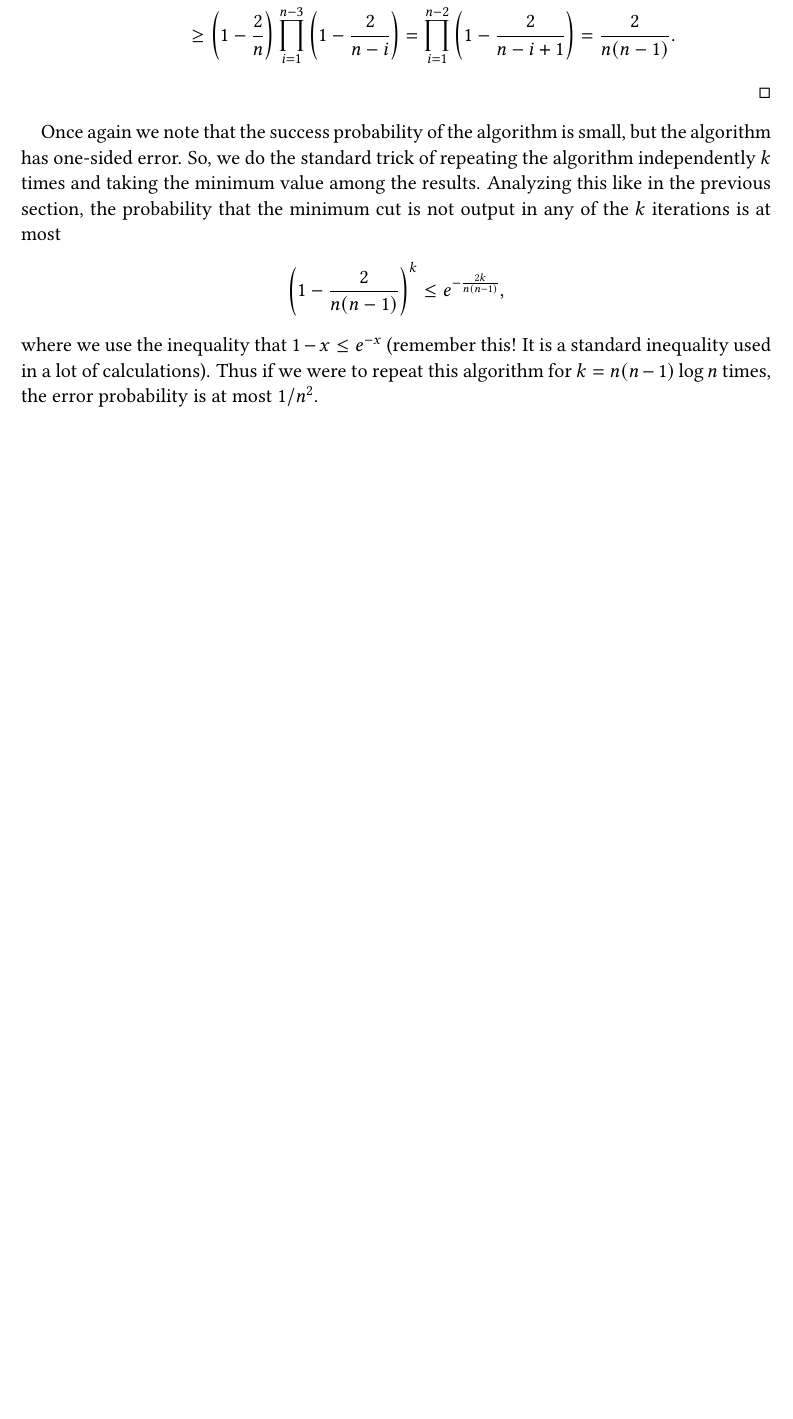
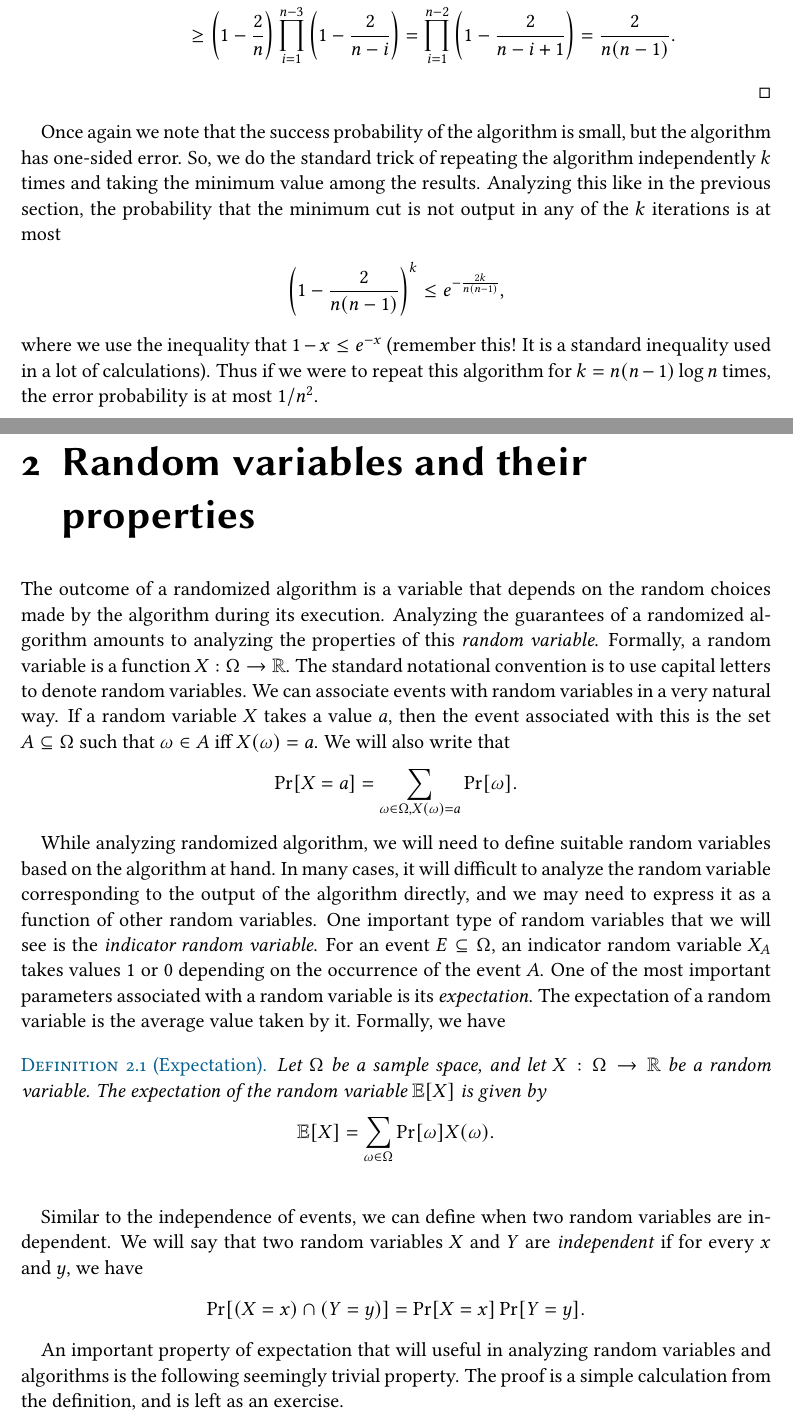
Before and after one commit to yaduvasudev/randalg-notes, a LaTeX thesis (notes.tex, which reads rand-vars.tex): part of page 11 of 11 before the commit and two parts of pages 11 and 12 of 14 after it, the two joined at a grey line, cut so that both start at the same text, the shorter picture padded with empty space. The pictures show the PDF file notes.pdf that the author committed with the source.

Commit message:
chap2 maxcut

```diff
--- /dev/null
+++ b/rand-vars.tex
@@ -0,0 +1,31 @@
+\chapter{Random variables and their properties}
+
+The outcome of a randomized algorithm is a variable that depends on the random choices made by the algorithm during its execution. Analyzing the guarantees of a randomized algorithm amounts to analyzing the properties of this \emph{random variable}. Formally, a random variable is a function $X:\Omega \to \R$. The standard notational convention is to use capital letters to denote random variables. We can associate events with random variables in a very natural way. If a random variable $X$ takes a value $a$, then the event associated with this is the set $A \subseteq \Omega$ such that $\omega \in A$ iff $X(\omega) = a$. We will also write that
+\begin{align*}
+	\Pr[X=a] = \sum_{\omega \in \Omega, X(\omega)=a} \Pr[\omega].
+\end{align*}
+
+While analyzing randomized algorithm, we will need to define suitable random variables based on the algorithm  at hand. In many cases, it will difficult to analyze the random variable corresponding to the output of the algorithm directly, and we may need to express it as a function of other random variables. One important type of random variables that we will see is the \emph{indicator random variable}. For an event $E\subseteq \Omega$, an indicator random variable $X_A$ takes values $1$ or $0$ depending on the occurrence of the event $A$. One of the most important parameters associated with a random variable is its \emph{expectation}. The expectation of a random variable is the average value taken by it. Formally, we have
+\begin{definition}
+	[Expectation]
+	Let $\Omega$ be a sample space, and let $X:\Omega \to \R$ be a random variable. The expectation of the random variable $\E[X]$ is given by
+	\begin{align*}
+		\E[X] &= \sum_{\omega \in \Omega} \Pr[\omega] X(\omega).
+	\end{align*}
+	\label{defn:exp}
+\end{definition}
+
+Similar to the independence of events, we can define when two random variables are independent. We will say that two random variables $X$ and $Y$ are \emph{independent} if for every $x$ and $y$, we have
+\begin{align*}
+	\Pr[(X=x) \cap (Y=y)] = \Pr[X=x]\Pr[Y=y].
+\end{align*}
+
+An important property of expectation that will useful in analyzing random variables and algorithms is the following seemingly trivial property. The proof is a simple calculation from the definition, and is left as an exercise.
+\begin{theorem}
+	(Linearity of Expectation)
+	Let $X_1, X_2, \ldots, X_n$ be any $n$ random variables, and let $X = \sum_{i=1}^n X_i$. Then, we have
+	\begin{align*}
+		\E[X] = \E\left[\sum_{i=1}^n X_i\right] = \sum_{i=1}^n \E[X_i].
+	\end{align*}
+	\label{thm:loe}
+\end{theorem}
@@ -0,0 +38,2 @@
+\begin{algorithm}
+	\KwIn{Graph $G(V,E)$}
@@ -0,0 +50,20 @@
+	\caption{Max-Cut}
+	\label{alg:maxcut}
+\end{algorithm}
+
+Firstly, if we analyze this algorithm with respect to a fixed cut $C$, then the probability that this cut size is output is $1/2^n$. If this probability was any better, then we could have repeated this for sufficient number of times and obtained a fast algorithm. What we will do instead is to look at the random variable $X$ and obtain some non-trivial bound on the size of the maxcuts of a graph. The output $X$ is a random variable that depends on the random choices made for the vertices in the graph. First, we show the following.
+
+\begin{lemma}
+	For $X$ output in Algorithm~\ref{alg:maxcut}, $\E[X] = |E|/2$.
+	\label{lem:size-maxcut}
+\end{lemma}
+\begin{proof}
+	For each edge $e\in E$, define the indicator random variable $X_e$ that denotes the event that $e$ is a cut-edge. We can then write
+	\begin{align*}
+		X = \sum_{e\in E} X_e.
+	\end{align*}
+	By the linearity of expectation, $\E[X] = \sum_{e\in E} \E[X_e]$. So, all that remains now is to compute the expectation of $X_e$. For this we use the observation that for an indicator random variable, the expectation is equal to the probability of the occurrence of the corresponding event. In this case, we have $\E[X_e] = \Pr[\text{$e$ is a cut edge}]$. Suppose that $e=(u,v)$, then we have
+	\begin{align*}
+		\Pr[\text{$e$ is a cut edge}] &= \Pr[(u \in V_1 \text{ and } v\in V_2) \cup (u \in V_2 \text{ and } v\in V_1)]\\
+		&= \Pr[(u \in V_1 \text{ and } v\in V_2)] + \Pr[(u \in V_2 \text{ and } v\in V_1)] = \frac{1}{2}.
+	\end{align*}
@@ -0,0 +77,6 @@
+	\label{thm:maxcut}
+\end{theorem}
+
+This method of proving the existence of combinatorial objects using randomization is known as the \emph{probabilistic method}. It is a very powerful tool that can be used in a variety of settings that do not seem amenable to such techniques on first sight.
+
+Let us try to understand the random variables $\{X_e\}_{e\in E}$ a little better. Firstly, for two edges $e_1$ and $e_2$, $X_{e_1}$ and $X_{e_2}$ are independent. If $e_1$ and $e_2$ don't share a vertex, then it is obvious. Suppose that $e_1$ and $e_2$ share a vertex $u$. Even in this case, if given that $X_{e_1}$ is $0$ or $1$, the value of $X_{e_2}$ depends on where the other endpoint is placed. Thus $\Pr[X_{e_2}=1 | X_{e_1}=1] = \Pr[X_{e_2}=1 | X_{e_1}=0] = 1/2$. Now suppose that the edges $e_1, e_2$, and $e_3$ for a triangle on vertices $u,v$, and $w$. Now give the values of $X_{e_1}$ and $X_{e_2}$, the positions of all three vertices are fixed, and hence the value of $X_{e_3}$. Thus, the variables $\{X_e\}_{e\in E}$ are not fully independent. The linearity of expectation gave us a non-trivial bound, even when we had no information about the properties of the random variables involved other than their expectation.
```
Also changed, not shown: notes.tex (+1 -0 lines), notes.pdf, rand-vars.tex (23 more changed lines), 4 other files.
